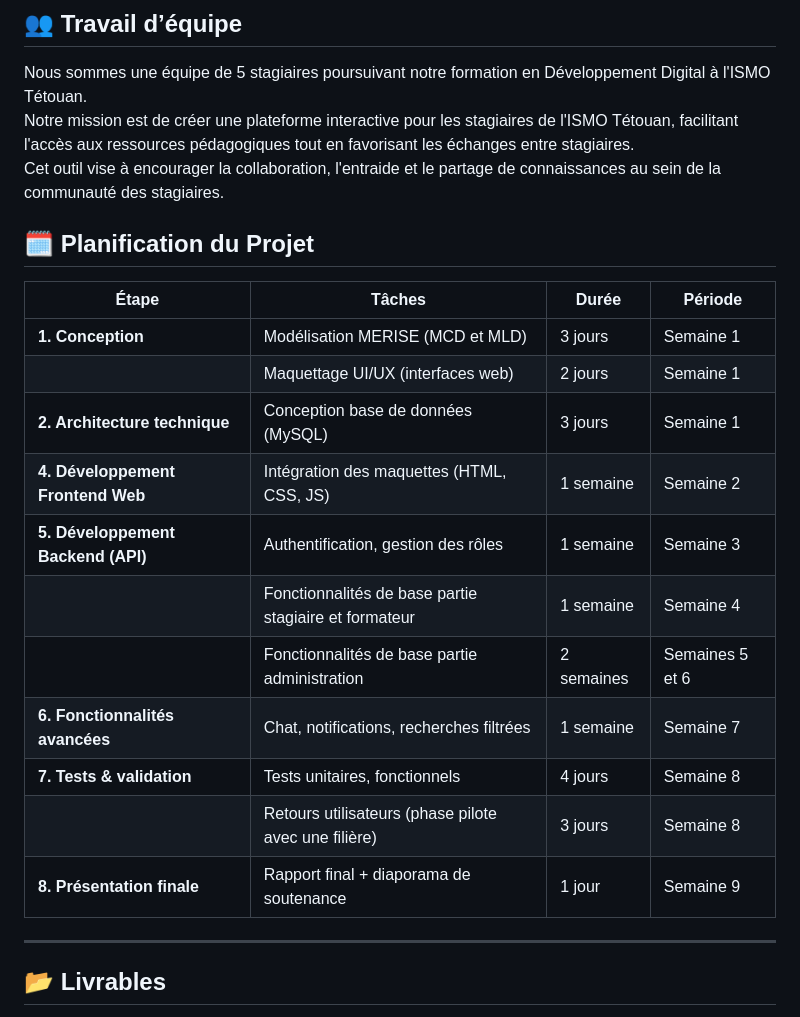
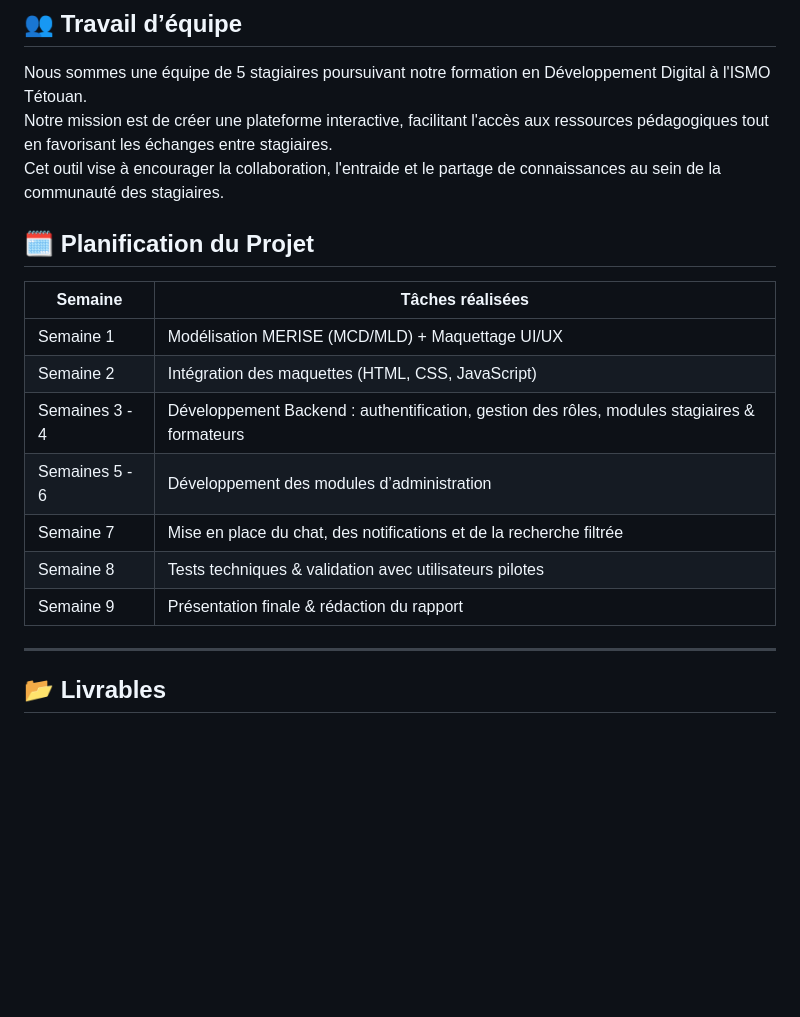
Before and after one commit to med6ba/ISMOShare, a Markdown page: README.md, the part around the change. Drawn GitHub-style; blank space fills up the shorter version.

```diff
--- a/README.md
+++ b/README.md
@@ -99,24 +99,20 @@ ISMOShare/
 ## 👥 Travail d’équipe
 
 Nous sommes une équipe de 5 stagiaires poursuivant notre formation en Développement Digital à l'ISMO Tétouan.
-Notre mission est de créer une plateforme interactive pour les stagiaires de l'ISMO Tétouan, facilitant l'accès aux ressources pédagogiques tout en favorisant les échanges entre stagiaires.
+Notre mission est de créer une plateforme interactive, facilitant l'accès aux ressources pédagogiques tout en favorisant les échanges entre stagiaires.
 Cet outil vise à encourager la collaboration, l'entraide et le partage de connaissances au sein de la communauté des stagiaires.
 
 ## 🗓️ Planification du Projet
 
-| **Étape**               | **Tâches**                                         | **Durée**   | **Période**     |
-|-------------------------|---------------------------------------------------|-------------|-----------------|
-| **1. Conception**        | Modélisation MERISE (MCD et MLD)                   | 3 jours     | Semaine 1       |
-|                         | Maquettage UI/UX (interfaces web)                  | 2 jours     | Semaine 1       |
-| **2. Architecture technique** | Conception base de données (MySQL)             | 3 jours     | Semaine 1       |
-| **4. Développement Frontend Web** | Intégration des maquettes (HTML, CSS, JS)  | 1 semaine   | Semaine 2       |
-| **5. Développement Backend (API)** | Authentification, gestion des rôles         | 1 semaine   | Semaine 3       |
-|                         | Fonctionnalités de base partie stagiaire et formateur | 1 semaine | Semaine 4       |
-|                         | Fonctionnalités de base partie administration      | 2 semaines  | Semaines 5 et 6 |
-| **6. Fonctionnalités avancées** | Chat, notifications, recherches filtrées      | 1 semaine   | Semaine 7       |
-| **7. Tests & validation** | Tests unitaires, fonctionnels                      | 4 jours   | Semaine 8       |
-|                         | Retours utilisateurs (phase pilote avec une filière) | 3 jours   | Semaine 8       |
-| **8. Présentation finale** | Rapport final + diaporama de soutenance            | 1 jour      | Semaine 9       |
+| **Semaine**        | **Tâches réalisées**                                                                 |
+|--------------------|--------------------------------------------------------------------------------------|
+| Semaine 1          | Modélisation MERISE (MCD/MLD) + Maquettage UI/UX                                    |
+| Semaine 2          | Intégration des maquettes (HTML, CSS, JavaScript)                                   |
+| Semaines 3 - 4     | Développement Backend : authentification, gestion des rôles, modules stagiaires & formateurs |
+| Semaines 5 - 6     | Développement des modules d’administration                                           |
+| Semaine 7          | Mise en place du chat, des notifications et de la recherche filtrée                 |
+| Semaine 8          | Tests techniques & validation avec utilisateurs pilotes                             |
+| Semaine 9          | Présentation finale & rédaction du rapport
 
 ---
 
```
